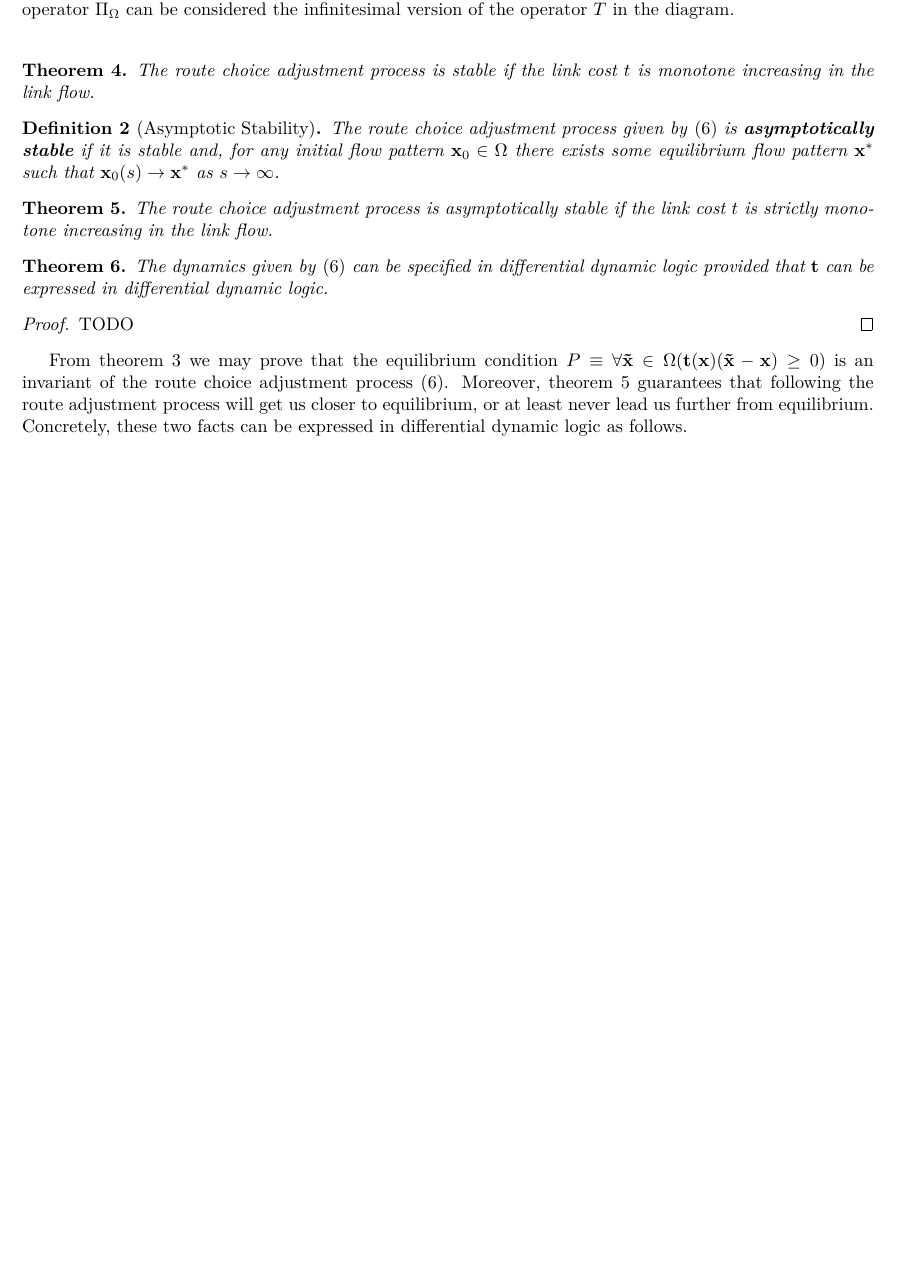
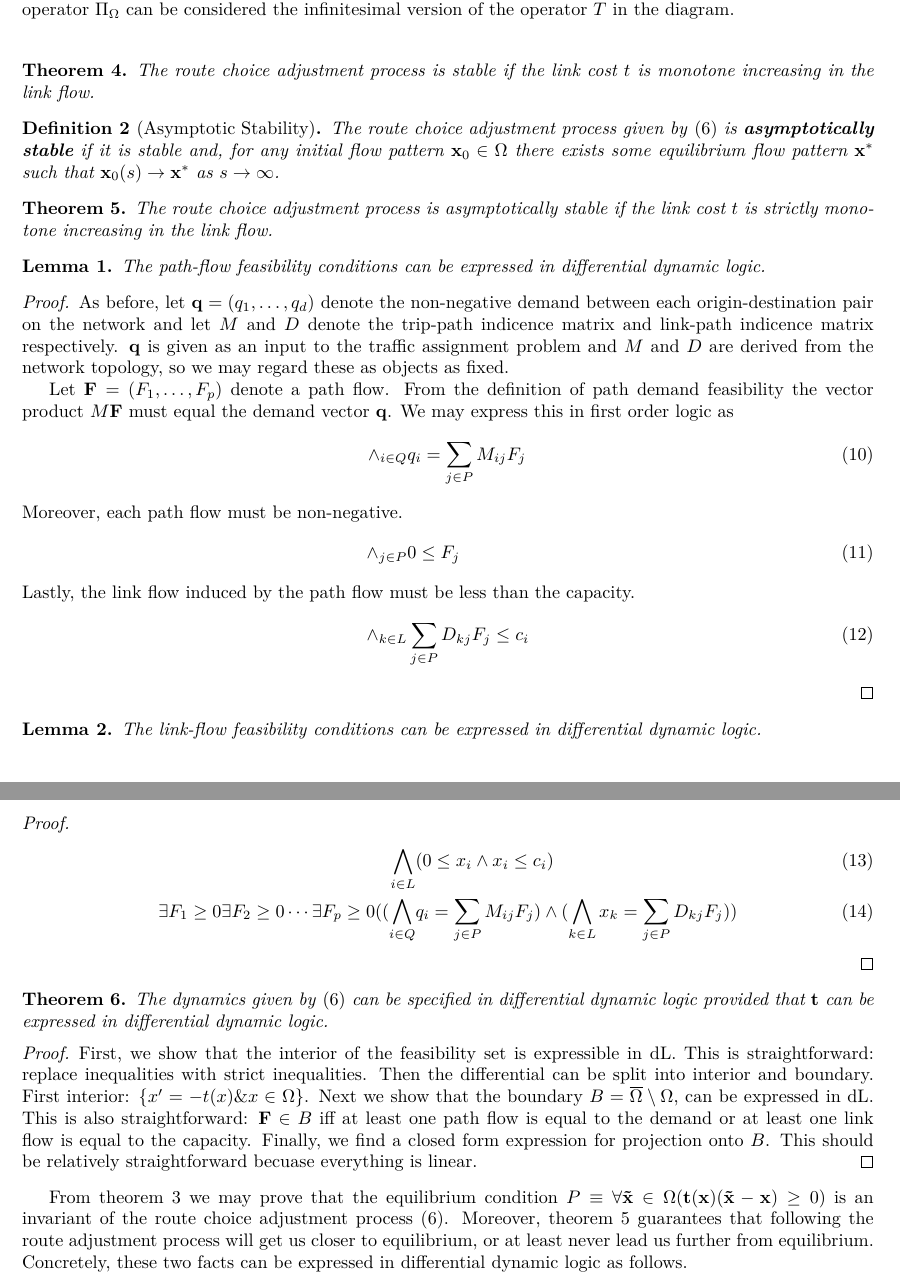
Before and after one commit to mbattifarano/cyber-physical-system-final-project, a LaTeX document (main.tex, which reads assignment-style.sty, cps.sty, sections/equilibrium-dynamics.tex): part of page 7 of 11 before the commit and two parts of pages 7 and 8 of 11 after it, the two joined at a grey line, cut so that both start at the same text, the shorter picture padded with empty space. Compiled offline with pdfLaTeX.

Commit message:
Add offline work

```diff
--- a/assignment-style.sty
+++ b/assignment-style.sty
@@ -6,7 +6,6 @@
 
 \usepackage{graphicx}
 \usepackage{caption}
-\usepackage{cleveref}
 \usepackage{subcaption}
 \usepackage{rotating}
 \usepackage{tikz}
@@ -19,9 +18,11 @@
 \usepackage{amssymb}
 \usepackage{amsbsy}
 
+\usepackage{cleveref}
+
 %\usepackage{newtxtext,newtxmath}
 
-\usepackage{algpseudocode}
+%\usepackage{algpseudocode}
 \usepackage{listings}
 
 \usepackage{url}
--- a/cps.sty
+++ b/cps.sty
@@ -4,6 +4,7 @@
 \usepackage{mathtools}
 
 \newtheorem{theorem}{Theorem}
+\newtheorem{lemma}{Lemma}
 \newtheorem{definition}{Definition}
 
 \newcommand{\assigned}{\vcentcolon=}
@@ -16,5 +17,7 @@
 \newcommand{\rrb}{\rrbracket}
 \newcommand{\st}{\text{ s.t. }}
 
+\newcommand{\Land}{\bigwedge}
+
 \renewcommand{\implies}{\to}
 \renewcommand{\iff}{\leftrightarrow}
--- a/sections/equilibrium-dynamics.tex
+++ b/sections/equilibrium-dynamics.tex
@@ -62,23 +62,61 @@ We repeat three important theorems proved in \citet{nagurney1997projected}.
 \end{theorem}
 
 \begin{definition}[Asymptotic Stability]
-     The route choice adjustment process given by \eqref{eqn:project-dynamical-system} is \textbf{asymptotically stable} if it is stable and, for any initial flow pattern $\mathbf{x}_0\in \Omega$ there exists some  equilibrium flow pattern $\mathbf{x}^*$ such that $\mathbf{x}_0(s) \to \mathbf{x}^*$ as $s\to \infty$.
+     The route choice adjustment process given by~\eqref{eqn:project-dynamical-system} is \textbf{asymptotically stable} if it is stable and, for any initial flow pattern $\mathbf{x}_0\in \Omega$ there exists some  equilibrium flow pattern $\mathbf{x}^*$ such that $\mathbf{x}_0(s) \to \mathbf{x}^*$ as $s\to \infty$.
 \end{definition}
 
-\begin{theorem}
-    \label{thm:convergence}
+\begin{theorem}\label{thm:convergence}
     The route choice adjustment process is \textit{asymptotically stable} if the link cost $t$ is strictly monotone increasing in the link flow.
 \end{theorem}
 
+\begin{lemma}
+	The path-flow feasibility conditions can be expressed in differential dynamic logic.
+\end{lemma}
+
+\begin{proof}
+As before, let $\mathbf{q}=(q_1, \ldots, q_d)$ denote the non-negative demand between each origin-destination pair on the network and let $M$ and $D$ denote the trip-path indicence matrix and link-path indicence matrix respectively.
+$\mathbf{q}$ is given as an input to the traffic assignment problem and $M$  and $D$ are derived from the network topology, so we may regard these as objects as fixed.
+
+Let $\mathbf{F}=(F_1,\ldots, F_p)$ denote a path flow.
+From the definition of path demand feasibility the vector product $M\mathbf{F}$ must equal the demand vector $\mathbf{q}$.
+We may express this in first order logic as
+\begin{align}
+	\land_{i\in Q} & q_i = \sum_{j\in P} M_{ij}F_j
+	\intertext{Moreover, each path flow must be non-negative.}
+	\land_{j\in P} & 0\leq F_j
+	\intertext{Lastly, the link flow induced by the path flow must be less than the capacity.}
+	\land_{k\in L} & \sum_{j \in P} D_{kj}F_j \leq c_i
+\end{align}
+
+\end{proof}
+
+\begin{lemma}
+	The link-flow feasibility conditions can be expressed in differential dynamic logic.
+\end{lemma}
+
+\begin{proof}
+	\begin{align}
+		\Land_{i\in L} & (0\leq x_i \land x_i \leq c_i)\\
+		\exists F_1 \geq 0 \exists F_2 \geq 0 \cdots \exists F_p \geq 0 ( (\Land_{i\in Q} & q_i = \sum_{j\in P} M_{ij}F_j) \land (\Land_{k\in L}   x_k = \sum_{j \in P} D_{kj}F_j) )
+	\end{align}
+\end{proof}
+
 \begin{theorem}
-The dynamics given by \eqref{eqn:project-dynamical-system} can be specified in differential dynamic logic provided that $\mathbf{t}$ can be expressed in differential dynamic logic.
+The dynamics given by~\eqref{eqn:project-dynamical-system} can be specified in differential dynamic logic provided that $\mathbf{t}$ can be expressed in differential dynamic logic.
 \end{theorem}
 
 \begin{proof}
-    TODO
+	First, we show that the interior of the feasibility set is expressible in dL.
+	This is straightforward: replace inequalities with strict inequalities.
+	Then the differential can be split into interior and boundary.
+	First interior: $\{x'=-t(x) \& x\in \Omega\}$.
+	Next we show that the boundary $B=\overline{\Omega}\setminus \Omega$, can be expressed in dL.
+	This is also straightforward: $\mathbf{F} \in B$ iff at least one path flow is equal to the demand or at least one link flow is equal to the capacity.
+	Finally, we find a closed form expression for projection onto $B$.
+	This should be relatively straightforward becuase everything is linear.
 \end{proof}
 
-From \cref{thm:correspondence} we may prove that the equilibrium condition $P \equiv \forall \mathbf{\tilde{x}} \in \Omega (\mathbf{t}(\mathbf{x})(\mathbf{\tilde{x}}- \mathbf{x}) \geq 0)$ is an invariant of the route choice adjustment process \eqref{eqn:project-dynamical-system}.
+From \cref{thm:correspondence} we may prove that the equilibrium condition $P \equiv \forall \mathbf{\tilde{x}} \in \Omega (\mathbf{t}(\mathbf{x})(\mathbf{\tilde{x}}- \mathbf{x}) \geq 0)$ is an invariant of the route choice adjustment process~\eqref{eqn:project-dynamical-system}.
 Moreover, \cref{thm:convergence} guarantees that following the route adjustment process will get us closer to equilibrium, or at least never lead us further from equilibrium.
 Concretely, these two facts can be expressed in differential dynamic logic as follows.
 
```
Also changed, not shown: sections/equilibrium-dynamics.tex (2 more changed lines).
